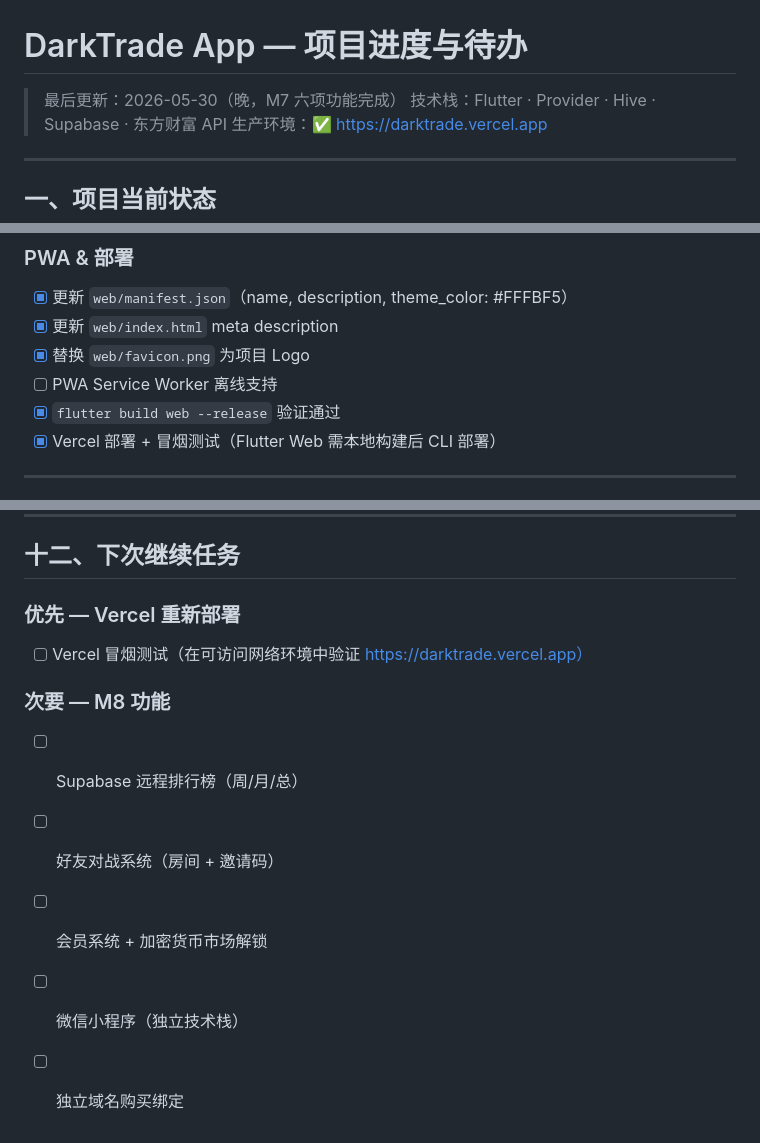
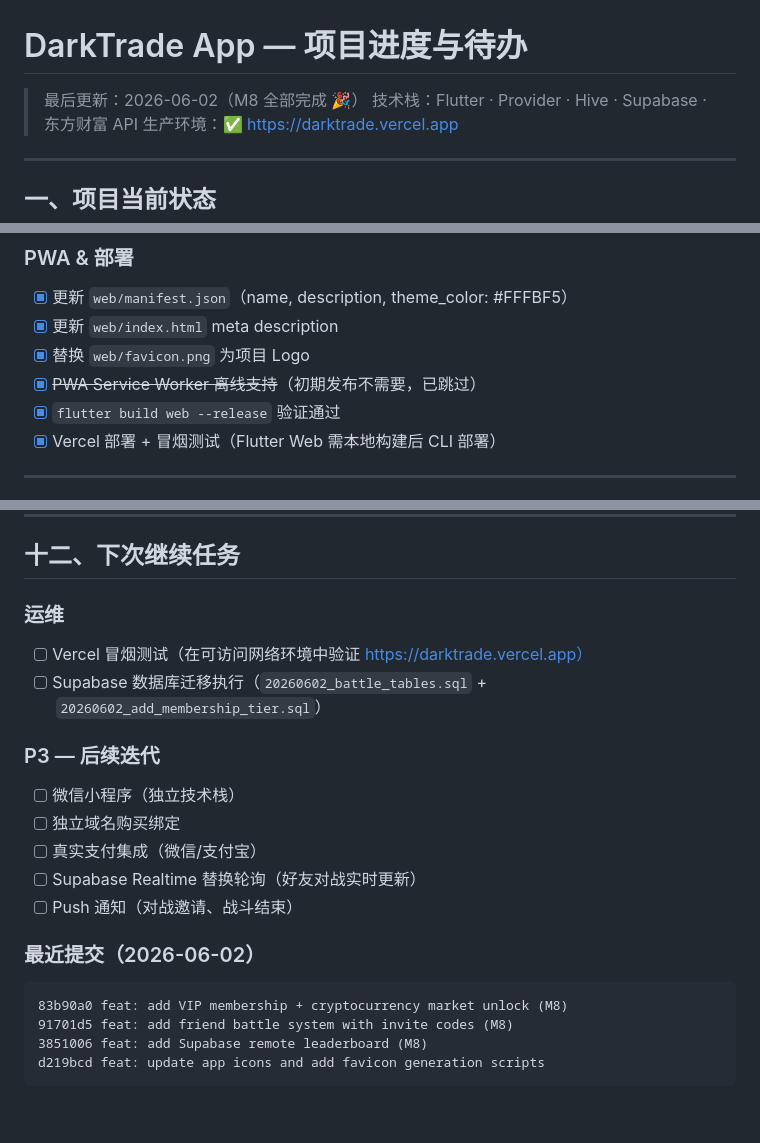
Before and after one commit to iamyuyang518-oss/DarkTradeApp, a Markdown page: TODO.md, 3 parts joined by grey strips. GitHub-like rendering; blank space fills up the shorter version.

Commit message:
docs: update TODO.md — M8 complete, all 3 features delivered
M8 milestone finished:
- Supabase remote leaderboard (weekly/monthly/all-time)
- Friend battle system (invite codes, dual scoreboard, auto-settlement)
- VIP membership + cryptocurrency market (CoinGecko API)
- PWA offline support deferred (not needed for initial launch)

Remaining: Vercel smoke test, Supabase migrations, WeChat mini-app, custom domain

````diff
--- a/TODO.md
+++ b/TODO.md
@@ -1,6 +1,6 @@
 # DarkTrade App — 项目进度与待办
 
-> 最后更新：2026-05-30（晚，M7 六项功能完成）
+> 最后更新：2026-06-02（M8 全部完成 🎉）
 > 技术栈：Flutter · Provider · Hive · Supabase · 东方财富 API
 > 生产环境：✅ https://darktrade.vercel.app
 
@@ -108,7 +108,7 @@
 - [x] 更新 `web/manifest.json`（name, description, theme_color: #FFFBF5）
 - [x] 更新 `web/index.html` meta description
 - [x] 替换 `web/favicon.png` 为项目 Logo
-- [ ] PWA Service Worker 离线支持
+- [x] ~~PWA Service Worker 离线支持~~（初期发布不需要，已跳过）
 - [x] `flutter build web --release` 验证通过
 - [x] Vercel 部署 + 冒烟测试（Flutter Web 需本地构建后 CLI 部署）
 
@@ -211,12 +211,21 @@ flutter run -d chrome
 
 ## 十二、下次继续任务
 
-### 优先 — Vercel 重新部署
+### 运维
 - [ ] Vercel 冒烟测试（在可访问网络环境中验证 https://darktrade.vercel.app）
+- [ ] Supabase 数据库迁移执行（`20260602_battle_tables.sql` + `20260602_add_membership_tier.sql`）
 
-### 次要 — M8 功能
-- [ ] Supabase 远程排行榜（周/月/总）
-- [ ] 好友对战系统（房间 + 邀请码）
-- [ ] 会员系统 + 加密货币市场解锁
+### P3 — 后续迭代
 - [ ] 微信小程序（独立技术栈）
 - [ ] 独立域名购买绑定
+- [ ] 真实支付集成（微信/支付宝）
+- [ ] Supabase Realtime 替换轮询（好友对战实时更新）
+- [ ] Push 通知（对战邀请、战斗结束）
+
+### 最近提交（2026-06-02）
+```
+83b90a0 feat: add VIP membership + cryptocurrency market unlock (M8)
+91701d5 feat: add friend battle system with invite codes (M8)
+3851006 feat: add Supabase remote leaderboard (M8)
+d219bcd feat: update app icons and add favicon generation scripts
+```
````
Also changed, not shown: other parts of TODO.md (+4 -4 lines).
